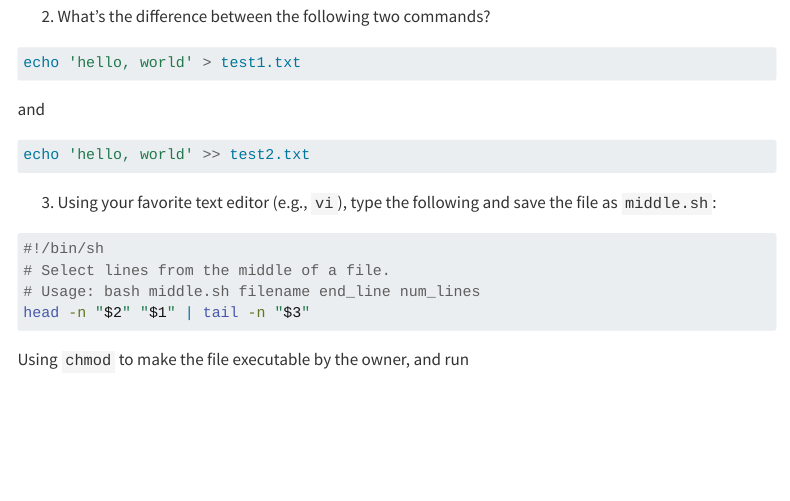
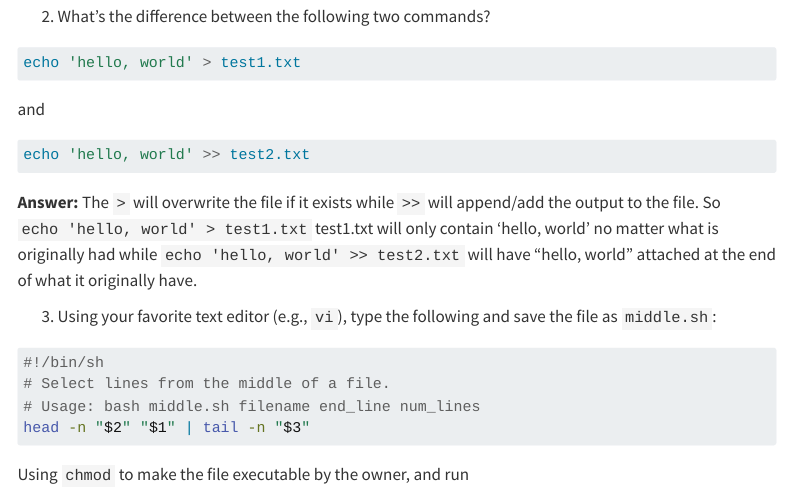
Before and after one commit to Jasonduanchengwu/Data_science_with_R, a Quarto document (hw1/hw1Sol.qmd): the page in a window 1100 px wide, from 6610 px down. Rendered offline with R 4.5, knitr and Pandoc in place of Quarto, with nearby package versions; menus at the side of the page are left out; long lines of code are wrapped.

Commit message:
Done Q4.2

````diff
--- a/hw1/hw1Sol.qmd
+++ b/hw1/hw1Sol.qmd
@@ -247,6 +247,8 @@ and
 echo 'hello, world' >> test2.txt
 ```
 
+**Answer: ** The `>` will overwrite the file if it exists while `>>` will append/add the output to the file. So `echo 'hello, world' > test1.txt` test1.txt will only contain 'hello, world' no matter what is originally had while `echo 'hello, world' >> test2.txt` will have "hello, world" attached at the end of what it originally have.
+
 3.  Using your favorite text editor (e.g., `vi`), type the following and save the file as `middle.sh`:
 
 ```{bash eval=FALSE}
````
